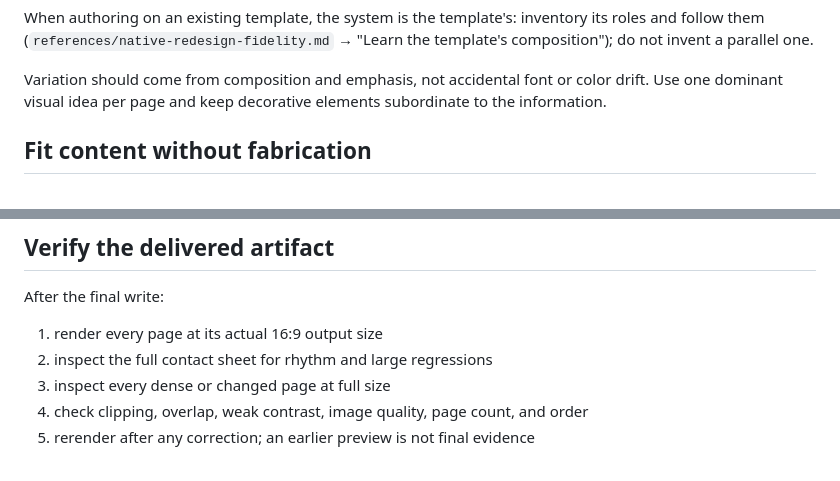
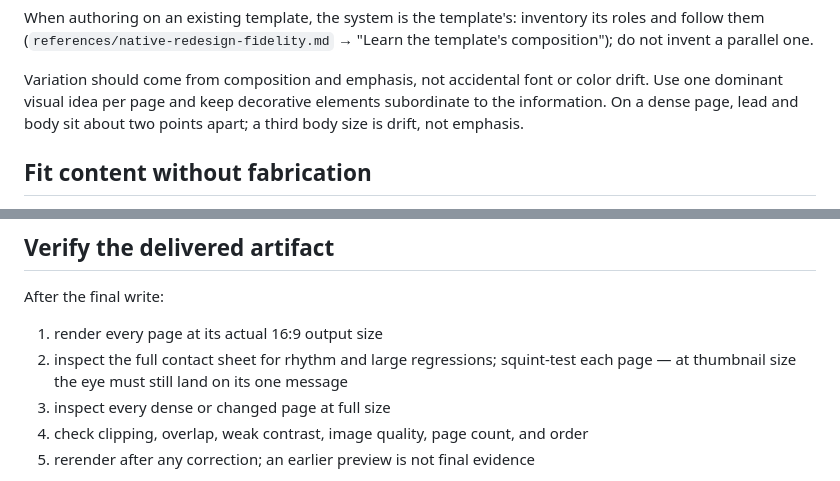
Before and after one commit to jiefeis/deck-forge, a Markdown page: AUTHORING.md, 2 parts joined by grey strips. Drawn GitHub-style.

```diff
--- a/AUTHORING.md
+++ b/AUTHORING.md
@@ -61,7 +61,8 @@ the template's composition"); do not invent a parallel one.
 
 Variation should come from composition and emphasis, not accidental font or
 color drift. Use one dominant visual idea per page and keep decorative elements
-subordinate to the information.
+subordinate to the information. On a dense page, lead and body sit about two
+points apart; a third body size is drift, not emphasis.
 
 ## Fit content without fabrication
 
@@ -96,7 +97,9 @@ or animation that is required to understand a static PDF export.
 After the final write:
 
 1. render every page at its actual 16:9 output size
-2. inspect the full contact sheet for rhythm and large regressions
+2. inspect the full contact sheet for rhythm and large regressions;
+   squint-test each page — at thumbnail size the eye must still land on its
+   one message
 3. inspect every dense or changed page at full size
 4. check clipping, overlap, weak contrast, image quality, page count, and order
 5. rerender after any correction; an earlier preview is not final evidence
```
Also changed, not shown: references/storyline.md (+8 -3 lines).
